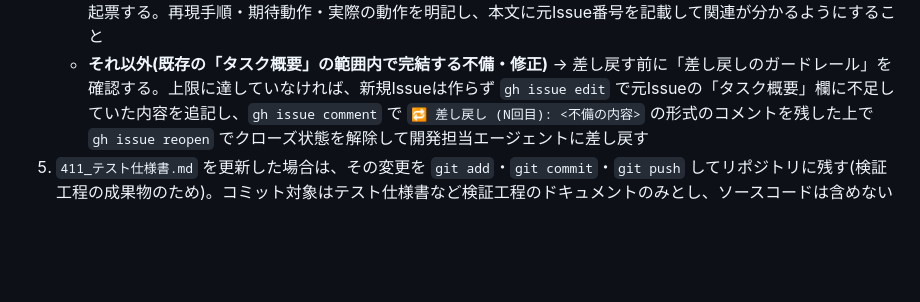
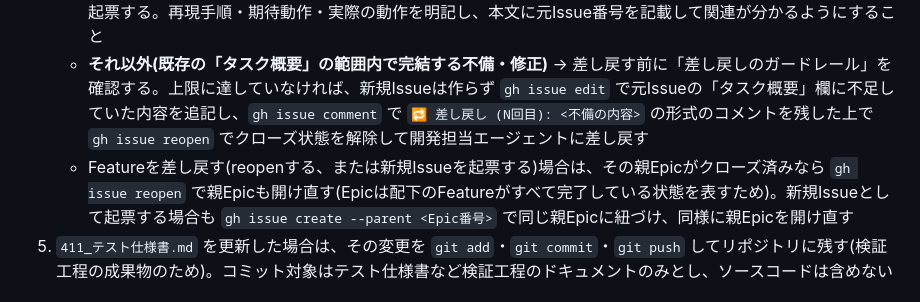
Before and after one commit to ShinonomeSasame/studio-sasame, a Markdown page: .claude/agents/verifier.md, the part around the change. Drawn GitHub-style; blank space fills up the shorter version.

Commit message:
verifierエージェントに、Feature差し戻し時に親Epicも開け直すルールを追加
Co-Authored-By: Claude Sonnet 5 <noreply@anthropic.com>

```diff
--- a/.claude/agents/verifier.md
+++ b/.claude/agents/verifier.md
@@ -20,6 +20,7 @@ tools: Read, Write, Edit, Glob, Grep, Bash
 4. 満たしていない項目(不備)が見つかったら、その場で修正せず、内容の粒度に応じて以下のいずれかで対応する:
    - **新機能や新しいユーザー操作導線の追加が必要な場合** → 元Issueとは別に `gh issue create` で新規Issueとして起票する。再現手順・期待動作・実際の動作を明記し、本文に元Issue番号を記載して関連が分かるようにすること
    - **それ以外(既存の「タスク概要」の範囲内で完結する不備・修正)** → 差し戻す前に「差し戻しのガードレール」を確認する。上限に達していなければ、新規Issueは作らず `gh issue edit` で元Issueの「タスク概要」欄に不足していた内容を追記し、`gh issue comment` で `🔁 差し戻し (N回目): <不備の内容>` の形式のコメントを残した上で `gh issue reopen` でクローズ状態を解除して開発担当エージェントに差し戻す
+   - Featureを差し戻す(reopenする、または新規Issueを起票する)場合は、その親Epicがクローズ済みなら `gh issue reopen` で親Epicも開け直す(Epicは配下のFeatureがすべて完了している状態を表すため)。新規Issueとして起票する場合も `gh issue create --parent <Epic番号>` で同じ親Epicに紐づけ、同様に親Epicを開け直す
 5. `411_テスト仕様書.md` を更新した場合は、その変更を `git add`・`git commit`・`git push` してリポジトリに残す(検証工程の成果物のため)。コミット対象はテスト仕様書など検証工程のドキュメントのみとし、ソースコードは含めない
 
 ## 差し戻しのガードレール
```
